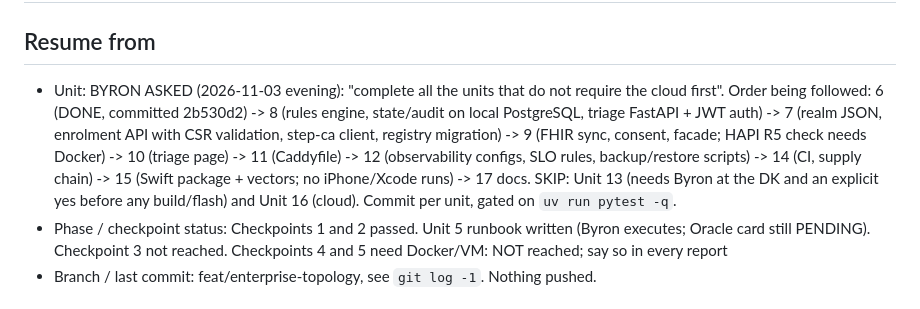
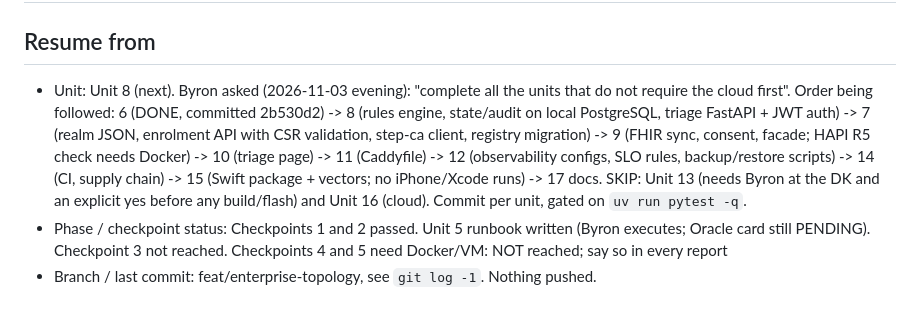
Before and after one commit to bpetselis01/ehg_embedded, a Markdown page: docs/handoff.md, the part around the change. Drawn GitHub-style.

Commit message:
docs: make the pin's unit line valid

```diff
--- a/docs/handoff.md
+++ b/docs/handoff.md
@@ -1,7 +1,7 @@
 # Handoff pin (written 2026-11-03 22:40 AEDT)
 
 ## Resume from
-- Unit: BYRON ASKED (2026-11-03 evening): "complete all the units that do not require the cloud first". Order being followed: 6 (DONE, committed 2b530d2) -> 8 (rules engine, state/audit on local PostgreSQL, triage FastAPI + JWT auth) -> 7 (realm JSON, enrolment API with CSR validation, step-ca client, registry migration) -> 9 (FHIR sync, consent, facade; HAPI R5 check needs Docker) -> 10 (triage page) -> 11 (Caddyfile) -> 12 (observability configs, SLO rules, backup/restore scripts) -> 14 (CI, supply chain) -> 15 (Swift package + vectors; no iPhone/Xcode runs) -> 17 docs. SKIP: Unit 13 (needs Byron at the DK and an explicit yes before any build/flash) and Unit 16 (cloud). Commit per unit, gated on `uv run pytest -q`.
+- Unit: Unit 8 (next). Byron asked (2026-11-03 evening): "complete all the units that do not require the cloud first". Order being followed: 6 (DONE, committed 2b530d2) -> 8 (rules engine, state/audit on local PostgreSQL, triage FastAPI + JWT auth) -> 7 (realm JSON, enrolment API with CSR validation, step-ca client, registry migration) -> 9 (FHIR sync, consent, facade; HAPI R5 check needs Docker) -> 10 (triage page) -> 11 (Caddyfile) -> 12 (observability configs, SLO rules, backup/restore scripts) -> 14 (CI, supply chain) -> 15 (Swift package + vectors; no iPhone/Xcode runs) -> 17 docs. SKIP: Unit 13 (needs Byron at the DK and an explicit yes before any build/flash) and Unit 16 (cloud). Commit per unit, gated on `uv run pytest -q`.
 - Phase / checkpoint status: Checkpoints 1 and 2 passed. Unit 5 runbook written (Byron executes; Oracle card still PENDING). Checkpoint 3 not reached. Checkpoints 4 and 5 need Docker/VM: NOT reached; say so in every report
 - Branch / last commit: feat/enterprise-topology, see `git log -1`. Nothing pushed.
 
```
